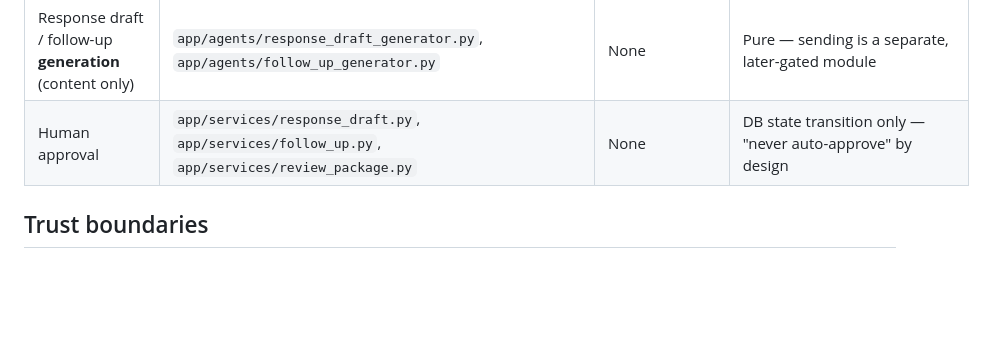
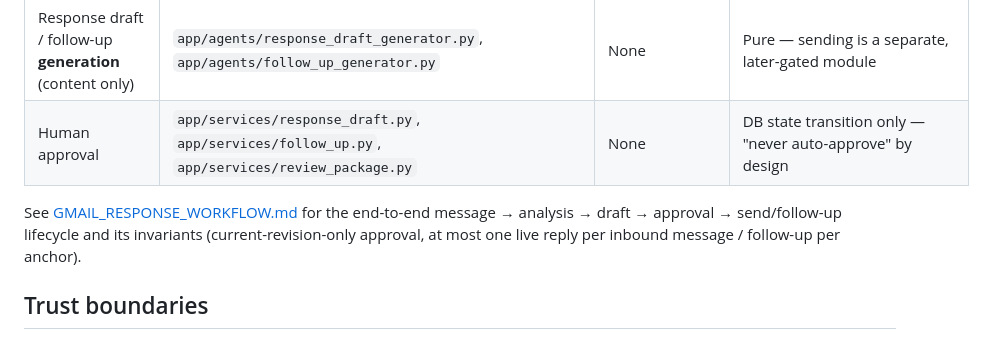
Before and after one commit to Vitalii-Malcov/job-triage, a Markdown page: docs/ARCHITECTURE.md, the part around the change. GitHub-like rendering; blank space fills up the shorter version.

```diff
--- a/docs/ARCHITECTURE.md
+++ b/docs/ARCHITECTURE.md
@@ -141,6 +141,8 @@ Solid arrows: normal call dependency. Dashed arrows: process boundary or externa
 | Response draft / follow-up **generation** (content only) | `app/agents/response_draft_generator.py`, `app/agents/follow_up_generator.py` | None | Pure — sending is a separate, later-gated module |
 | Human approval | `app/services/response_draft.py`, `app/services/follow_up.py`, `app/services/review_package.py` | None | DB state transition only — "never auto-approve" by design |
 
+See [GMAIL_RESPONSE_WORKFLOW.md](GMAIL_RESPONSE_WORKFLOW.md) for the end-to-end message → analysis → draft → approval → send/follow-up lifecycle and its invariants (current-revision-only approval, at most one live reply per inbound message / follow-up per anchor).
+
 ## Trust boundaries
 
 - **Job-fact trust**: `TRUSTED_JOB_SOURCES = frozenset({"bundesagentur"})` (`app/services/response_draft.py`). Only structured-API-sourced job facts (`title`/`company`) may be interpolated into generated text; XING-sourced facts (parsed from unauthenticated inbound email) are treated as untrusted and never reach generated drafts.
```
Also changed, not shown: docs/GMAIL_RESPONSE_WORKFLOW.md (added, +87 -0 lines), docs/RUNBOOK.md (+1 -0 lines).
